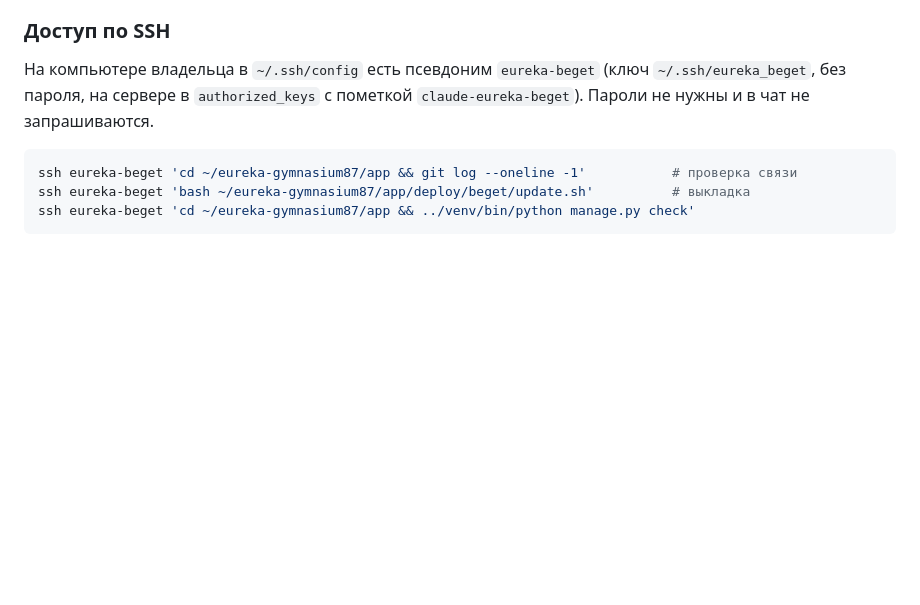
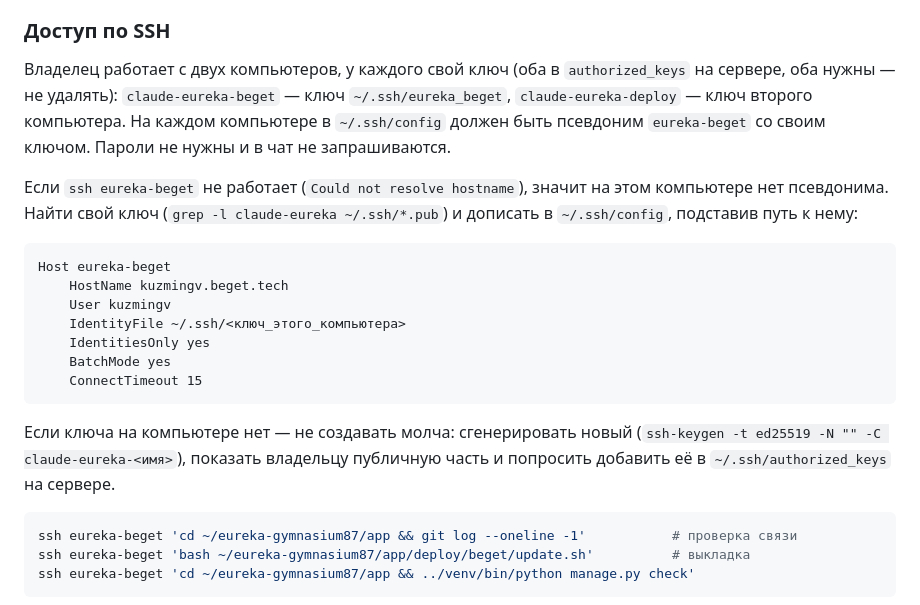
Before and after one commit to kuzmin-lemmi/Eureka, a Markdown page: CLAUDE.md, the part around the change. GitHub-like rendering; blank space fills up the shorter version.

Commit message:
CLAUDE.md: SSH с двух компьютеров — у каждого свой ключ и псевдоним eureka-beget
Co-Authored-By: Claude Opus 5.5 <noreply@anthropic.com>

````diff
--- a/CLAUDE.md
+++ b/CLAUDE.md
@@ -56,8 +56,25 @@ Docker + gunicorn + Caddy (`Dockerfile`, `docker-compose.yml`, `Caddyfile`) —
 
 ### Доступ по SSH
 
-На компьютере владельца в `~/.ssh/config` есть псевдоним `eureka-beget` (ключ `~/.ssh/eureka_beget`, без пароля,
-на сервере в `authorized_keys` с пометкой `claude-eureka-beget`). Пароли не нужны и в чат не запрашиваются.
+Владелец работает с двух компьютеров, у каждого свой ключ (оба в `authorized_keys` на сервере, оба нужны — не удалять):
+`claude-eureka-beget` — ключ `~/.ssh/eureka_beget`, `claude-eureka-deploy` — ключ второго компьютера.
+На каждом компьютере в `~/.ssh/config` должен быть псевдоним `eureka-beget` со своим ключом. Пароли не нужны и в чат не запрашиваются.
+
+Если `ssh eureka-beget` не работает (`Could not resolve hostname`), значит на этом компьютере нет псевдонима.
+Найти свой ключ (`grep -l claude-eureka ~/.ssh/*.pub`) и дописать в `~/.ssh/config`, подставив путь к нему:
+
+```
+Host eureka-beget
+    HostName kuzmingv.beget.tech
+    User kuzmingv
+    IdentityFile ~/.ssh/<ключ_этого_компьютера>
+    IdentitiesOnly yes
+    BatchMode yes
+    ConnectTimeout 15
+```
+
+Если ключа на компьютере нет — не создавать молча: сгенерировать новый (`ssh-keygen -t ed25519 -N "" -C claude-eureka-<имя>`),
+показать владельцу публичную часть и попросить добавить её в `~/.ssh/authorized_keys` на сервере.
 
 ```bash
 ssh eureka-beget 'cd ~/eureka-gymnasium87/app && git log --oneline -1'           # проверка связи
````
